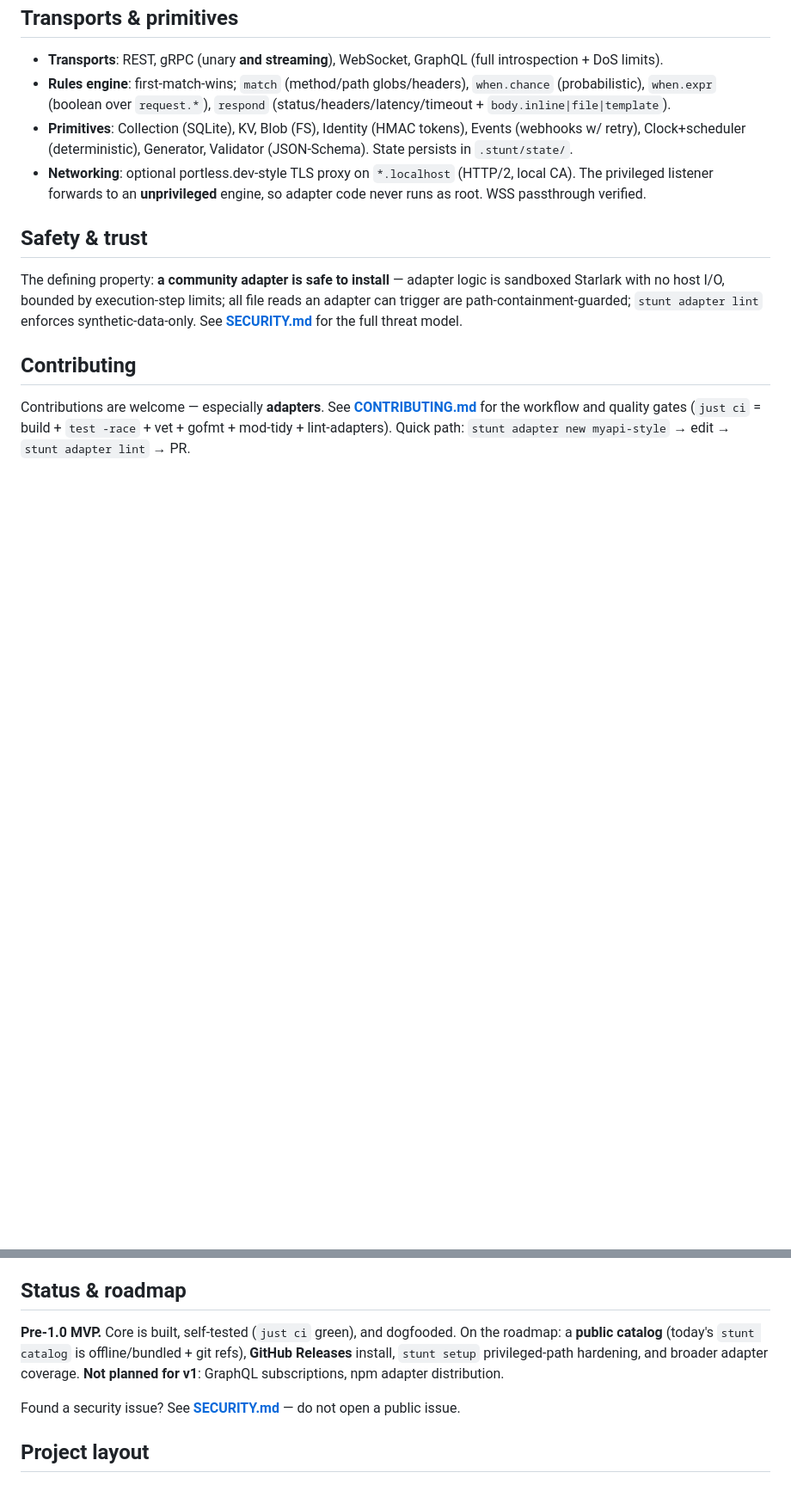
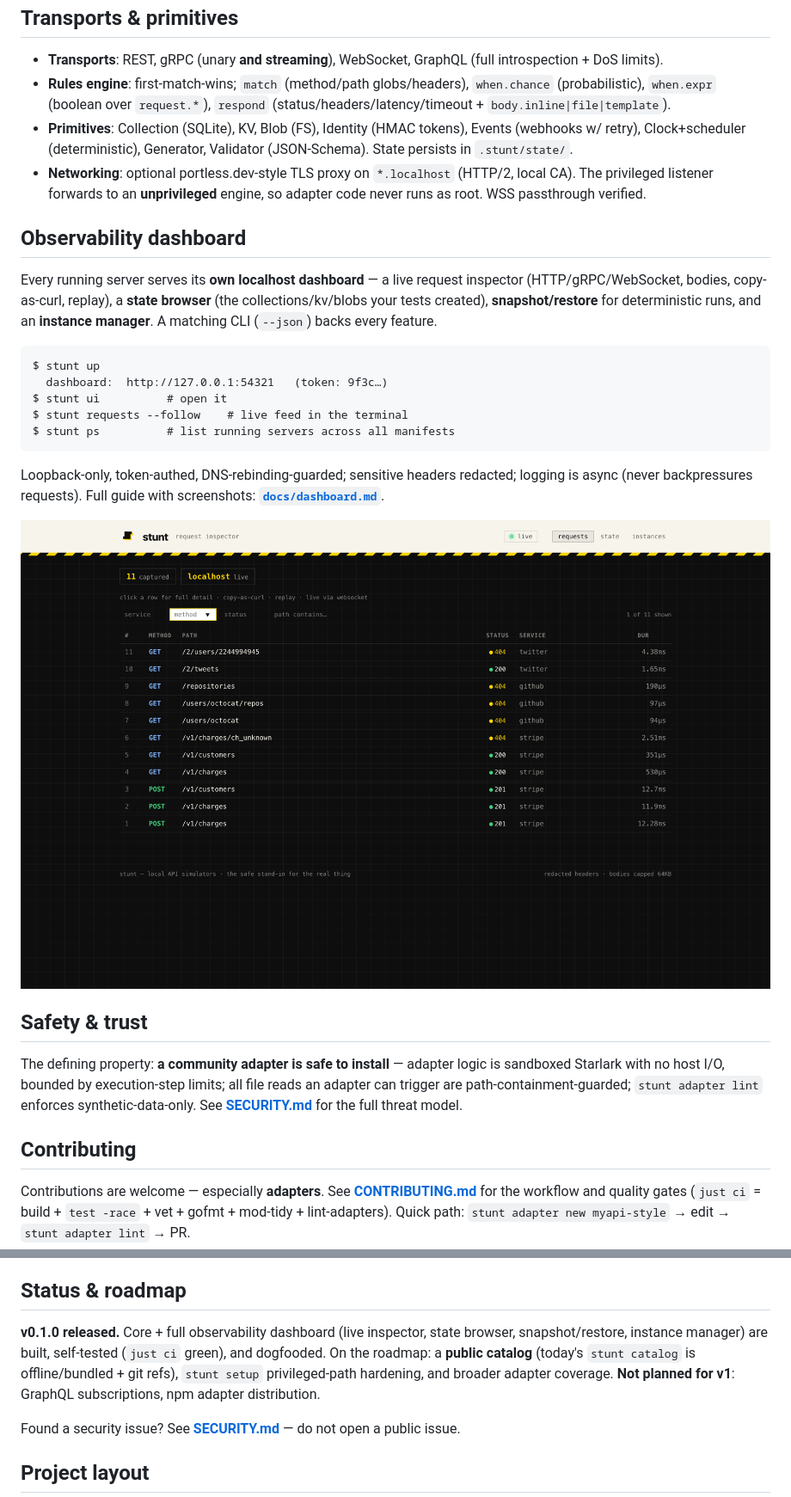
Before and after one commit to StuntAPI/stunt, a Markdown page: README.md, 2 parts joined by grey strips. Shown at 86% size. Rendered like a GitHub page; pictures changed too: docs/img/dashboard-hero.png (added); blank space fills up the shorter version.

````diff
--- a/README.md
+++ b/README.md
@@ -156,6 +156,22 @@ exact signatures, gRPC/WebSocket/GraphQL sections): **[`adapters/README.md`](ada
 - **Networking**: optional portless.dev-style TLS proxy on `*.localhost` (HTTP/2, local CA). The privileged
   listener forwards to an **unprivileged** engine, so adapter code never runs as root. WSS passthrough verified.
 
+## Observability dashboard
+
+Every running server serves its **own localhost dashboard** — a live request inspector (HTTP/gRPC/WebSocket, bodies, copy-as-curl, replay), a **state browser** (the collections/kv/blobs your tests created), **snapshot/restore** for deterministic runs, and an **instance manager**. A matching CLI (`--json`) backs every feature.
+
+```
+$ stunt up
+  dashboard:  http://127.0.0.1:54321   (token: 9f3c…)
+$ stunt ui          # open it
+$ stunt requests --follow    # live feed in the terminal
+$ stunt ps          # list running servers across all manifests
+```
+
+Loopback-only, token-authed, DNS-rebinding-guarded; sensitive headers redacted; logging is async (never backpressures requests). Full guide with screenshots: **[`docs/dashboard.md`](docs/dashboard.md)**.
+
+![Request inspector](docs/img/dashboard-hero.png)
+
 ## Safety & trust
 
 The defining property: **a community adapter is safe to install** — adapter logic is sandboxed
@@ -171,9 +187,10 @@ lint-adapters). Quick path: `stunt adapter new myapi-style` → edit → `stunt
 
 ## Status & roadmap
 
-**Pre-1.0 MVP.** Core is built, self-tested (`just ci` green), and dogfooded. On the roadmap:
-a **public catalog** (today's `stunt catalog` is offline/bundled + git refs), **GitHub
-Releases** install, `stunt setup` privileged-path hardening, and broader adapter coverage.
+**v0.1.0 released.** Core + full observability dashboard (live inspector, state browser,
+snapshot/restore, instance manager) are built, self-tested (`just ci` green), and dogfooded.
+On the roadmap: a **public catalog** (today's `stunt catalog` is offline/bundled + git refs),
+`stunt setup` privileged-path hardening, and broader adapter coverage.
 **Not planned for v1**: GraphQL subscriptions, npm adapter distribution.
 
 Found a security issue? See **[SECURITY.md](SECURITY.md)** — do not open a public issue.
````
Also changed, not shown: docs/dashboard.md (added, +129 -0 lines), docs/img/dashboard-instances.png (added), docs/img/dashboard-request-detail.png (added), docs/img/dashboard-requests-filtered.png (added), docs/img/dashboard-state-docs.png (added), docs/img/dashboard-state.png (added), 2 other files.
